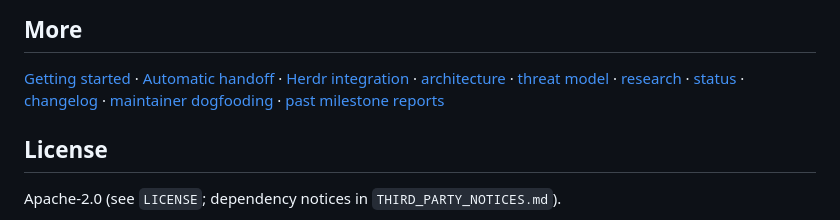
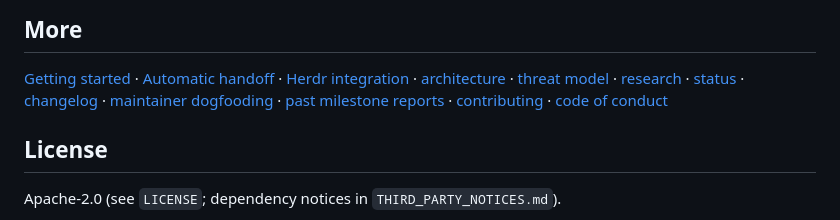
Before and after one commit to RA1NM4KER/agent-relay, a Markdown page: README.md, the part around the change. Drawn GitHub-style.

Commit message:
docs: add contribution guidelines and code of conduct

```diff
--- a/README.md
+++ b/README.md
@@ -564,7 +564,8 @@ command name directly (`relay switch` → `commands/switch.rs`, `relay watch run
 [Herdr integration](docs/herdr-integration.md) · [architecture](docs/architecture.md) ·
 [threat model](docs/security.md) · [research](docs/research.md) · [status](STATUS.md) ·
 [changelog](CHANGELOG.md) · [maintainer dogfooding](docs/maintainer-dogfood.md) ·
-[past milestone reports](docs/history/)
+[past milestone reports](docs/history/) · [contributing](CONTRIBUTING.md) ·
+[code of conduct](CODE_OF_CONDUCT.md)
 
 ## License
 
```
Also changed, not shown: CODE_OF_CONDUCT.md (added, +110 -0 lines), CONTRIBUTING.md (added, +67 -0 lines).
